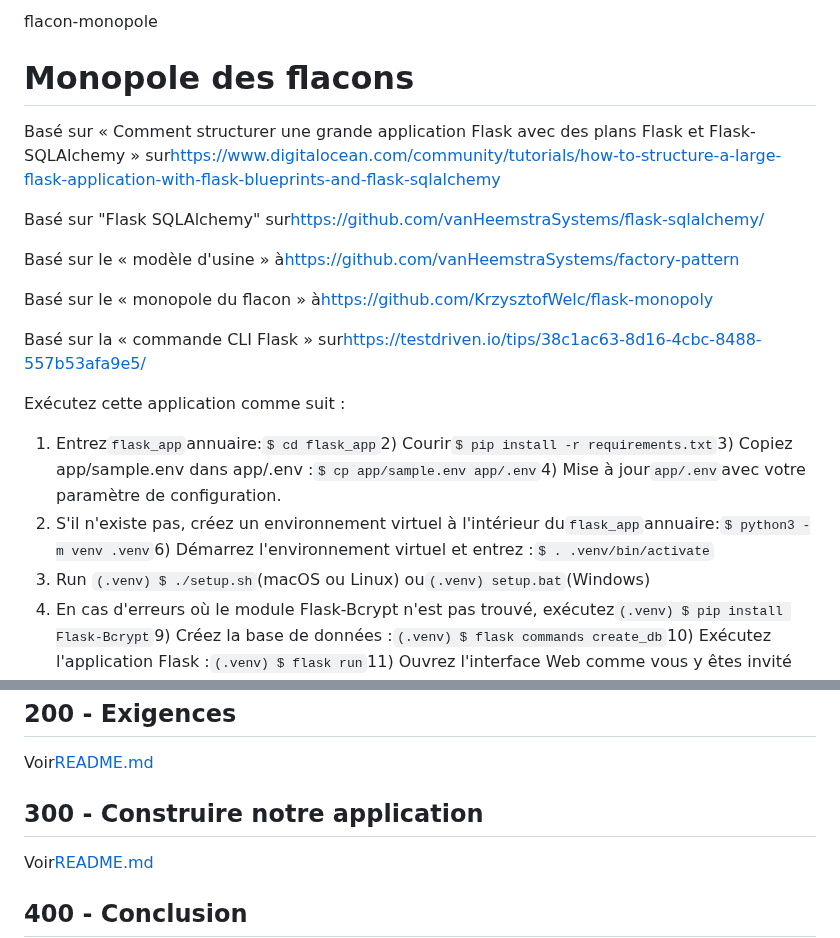
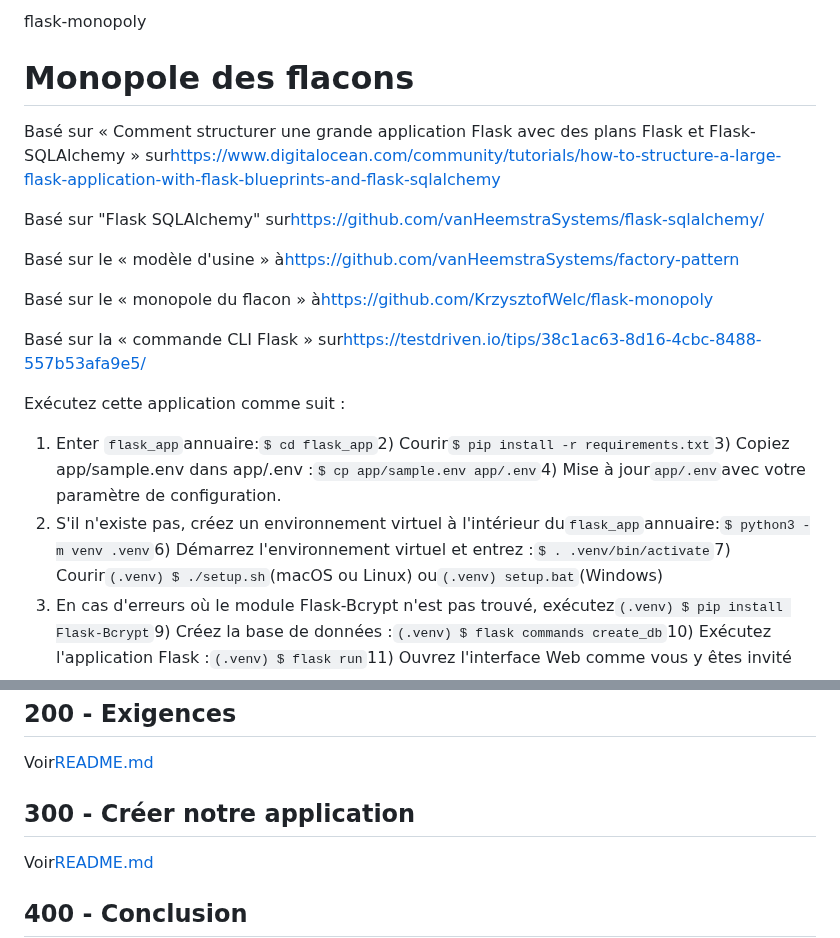
Before and after one commit to vanHeemstraSystems/flask-monopoly, a Markdown page: README.fr.md, 2 parts joined by grey strips. Drawn GitHub-style.

Commit message:
docs: Added README."fr".md translation via https://github.com/dephraiim/translate-readme

```diff
--- a/README.fr.md
+++ b/README.fr.md
@@ -1,12 +1,12 @@
-flacon-monopole
+flask-monopoly
 
 # Monopole des flacons
 
-Basé sur « Comment structurer une grande application Flask avec des plans Flask et Flask-SQLAlchemy » sur<https://www.digitalocean.com/community/tutorials/how-to-structure-a-large-flask-application-with-flask-blueprints-and-flask-sqlalchemy>
+Basé sur « Comment structurer une grande application Flask avec des plans Flask et Flask-SQLAlchemy » sur<https://www.digitalocean.com/community/tutorials/how-to-structure-a-large-flask-application-with-flask-blueprints-and-flask-sqlalchemy>
 
 Basé sur "Flask SQLAlchemy" sur<https://github.com/vanHeemstraSystems/flask-sqlalchemy/>
 
-Basé sur le « modèle d'usine » à<https://github.com/vanHeemstraSystems/factory-pattern>
+Basé sur le « modèle d'usine » à<https://github.com/vanHeemstraSystems/factory-pattern>
 
 Basé sur le « monopole du flacon » à<https://github.com/KrzysztofWelc/flask-monopoly>
 
@@ -14,9 +14,8 @@ Basé sur la « commande CLI Flask » sur<https://testdriven.io/tips/38c1ac63-
 
 Exécutez cette application comme suit :
 
-1) Entrez`flask_app`annuaire:`$ cd flask_app`2) Courir`$ pip install -r requirements.txt`3) Copiez app/sample.env dans app/.env :`$ cp app/sample.env app/.env`4) Mise à jour`app/.env`avec votre paramètre de configuration.
-5) S'il n'existe pas, créez un environnement virtuel à l'intérieur du`flask_app`annuaire:`$ python3 -m venv .venv`6) Démarrez l'environnement virtuel et entrez :`$ . .venv/bin/activate`
-7) Run `(.venv) $ ./setup.sh`(macOS ou Linux) ou`(.venv) setup.bat`(Windows)
+1) Enter `flask_app`annuaire:`$ cd flask_app`2) Courir`$ pip install -r requirements.txt`3) Copiez app/sample.env dans app/.env :`$ cp app/sample.env app/.env`4) Mise à jour`app/.env`avec votre paramètre de configuration.
+5) S'il n'existe pas, créez un environnement virtuel à l'intérieur du`flask_app`annuaire:`$ python3 -m venv .venv`6) Démarrez l'environnement virtuel et entrez :`$ . .venv/bin/activate`7) Courir`(.venv) $ ./setup.sh`(macOS ou Linux) ou`(.venv) setup.bat`(Windows)
 8) En cas d'erreurs où le module Flask-Bcrypt n'est pas trouvé, exécutez`(.venv) $ pip install Flask-Bcrypt`9) Créez la base de données :`(.venv) $ flask commands create_db`10) Exécutez l'application Flask :`(.venv) $ flask run`11) Ouvrez l'interface Web comme vous y êtes invité
 12) Utiliser`CTRL+c`pour quitter le serveur Web.
 13) Vous pouvez également exécuter l'interface de ligne de commande flask :`(.venv) $ flask shell`14) Exécutez toutes les commandes du flacon : >>>
@@ -55,7 +54,7 @@ Voir[README.md](./100/README.md)
 
 Voir[README.md](./200/README.md)
 
-## 300 - Construire notre application
+## 300 - Créer notre application
 
 Voir[README.md](./300/README.md)
 
```
